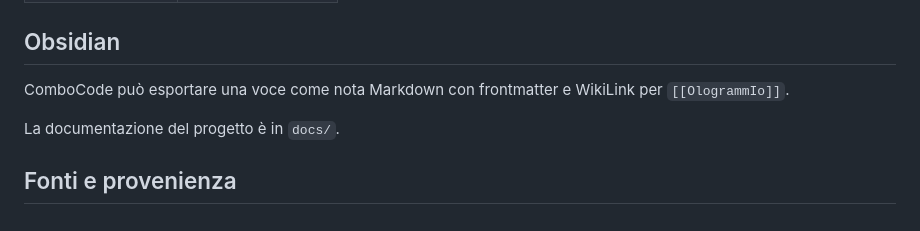
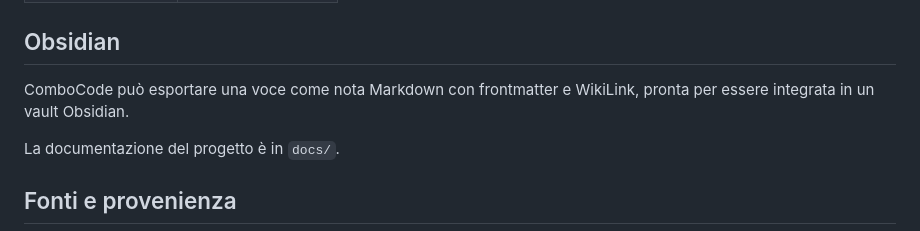
Before and after one commit to ShiduLab/ComboCode, a Markdown page: README.md, the part around the change. Drawn GitHub-style.

```diff
--- a/README.md
+++ b/README.md
@@ -181,7 +181,7 @@ Le gesture `MOUSE` e `KEY+MOUSE` vengono archiviate e mostrate come istruzioni o
 
 ## Obsidian
 
-ComboCode può esportare una voce come nota Markdown con frontmatter e WikiLink per `[[OlogrammIo]]`.
+ComboCode può esportare una voce come nota Markdown con frontmatter e WikiLink, pronta per essere integrata in un vault Obsidian.
 
 La documentazione del progetto è in `docs/`.
 
```
